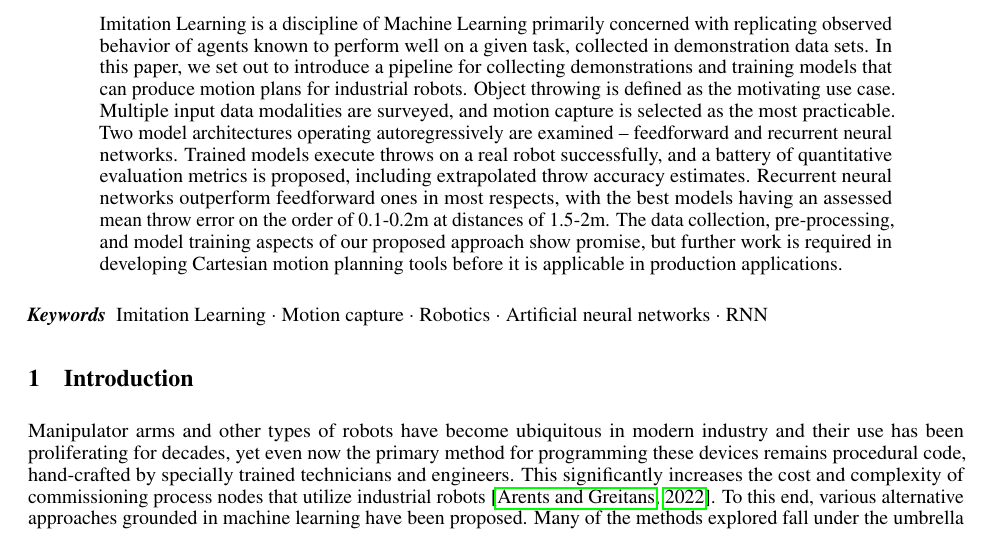
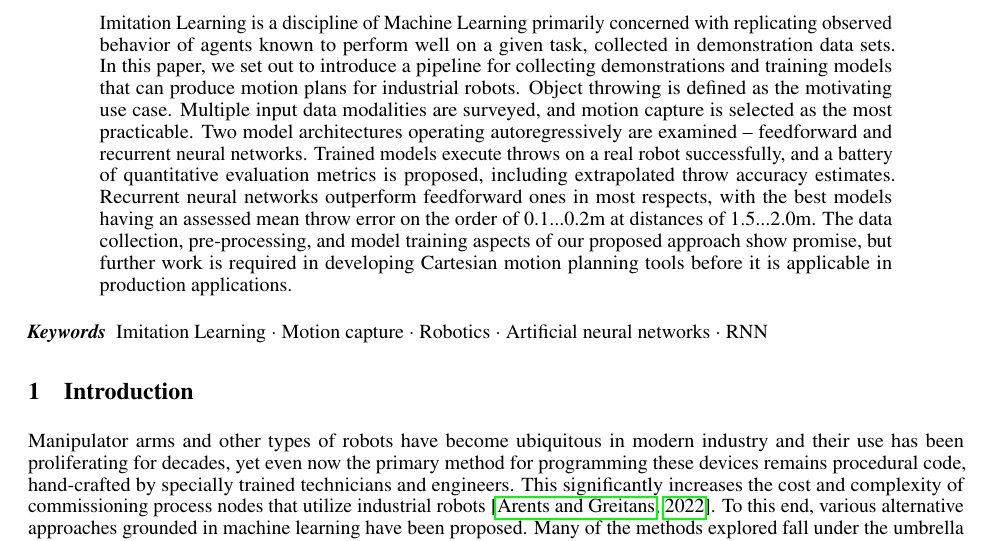
Before and after one commit to peteris-racinskis/masters, a LaTeX paper (tex-arxiv/article.tex): part of page 1 of 18, cut so that both start at the same text. Compiled offline with pdfLaTeX.

Commit message:
small fix to abstract

```diff
--- a/tex-arxiv/article.tex
+++ b/tex-arxiv/article.tex
@@ -55,7 +55,7 @@ pdfkeywords={Imitation Learning, Motion capture, Robotics, Artificial neural net
 \maketitle
 
 \begin{abstract}
-	Imitation Learning is a discipline of Machine Learning primarily concerned with replicating observed behavior of agents known to perform well on a given task, collected in demonstration data sets. In this paper, we set out to introduce a pipeline for collecting demonstrations and training models that can produce motion plans for industrial robots. Object throwing is defined as the motivating use case. Multiple input data modalities are surveyed, and motion capture is selected as the most practicable. Two model architectures operating autoregressively are examined -- feedforward and recurrent neural networks. Trained models execute throws on a real robot successfully, and a battery of quantitative evaluation metrics is proposed, including extrapolated throw accuracy estimates. Recurrent neural networks outperform feedforward ones in most respects, with the best models having an assessed mean throw error on the order of 0.1-0.2m at distances of 1.5-2m. The data collection, pre-processing, and model training aspects of our proposed approach show promise, but further work is required in developing Cartesian motion planning tools before it is applicable in production applications.
+	Imitation Learning is a discipline of Machine Learning primarily concerned with replicating observed behavior of agents known to perform well on a given task, collected in demonstration data sets. In this paper, we set out to introduce a pipeline for collecting demonstrations and training models that can produce motion plans for industrial robots. Object throwing is defined as the motivating use case. Multiple input data modalities are surveyed, and motion capture is selected as the most practicable. Two model architectures operating autoregressively are examined -- feedforward and recurrent neural networks. Trained models execute throws on a real robot successfully, and a battery of quantitative evaluation metrics is proposed, including extrapolated throw accuracy estimates. Recurrent neural networks outperform feedforward ones in most respects, with the best models having an assessed mean throw error on the order of 0.1...0.2m at distances of 1.5...2.0m. The data collection, pre-processing, and model training aspects of our proposed approach show promise, but further work is required in developing Cartesian motion planning tools before it is applicable in production applications.
 \end{abstract}
 
 
```
Also changed, not shown: tex-gd/notes.txt (+2 -0 lines), tex-arxiv/article.pdf.
